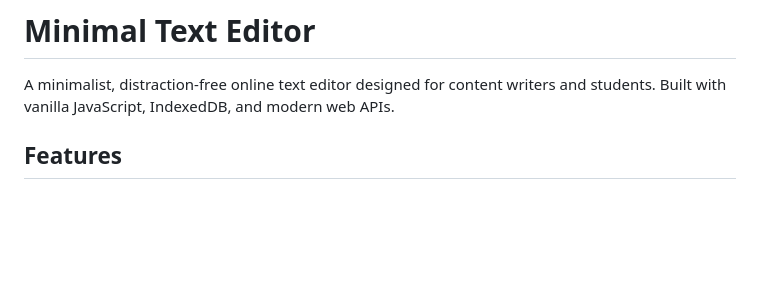
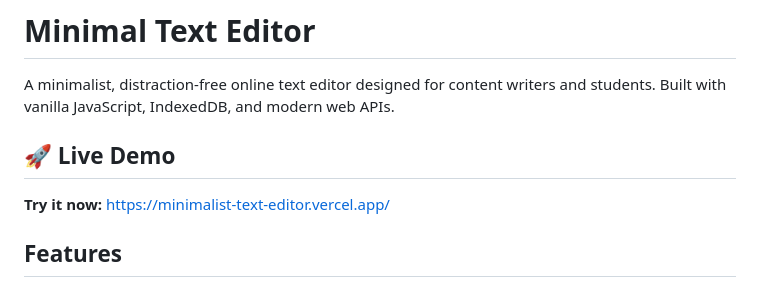
Before and after one commit to Ris-git/Minimalist-text-editor, a Markdown page: README.md, the part around the change. GitHub-like rendering; blank space fills up the shorter version.

Commit message:
docs: add live demo link to README

```diff
--- a/README.md
+++ b/README.md
@@ -1,6 +1,10 @@
 # Minimal Text Editor
 
 A minimalist, distraction-free online text editor designed for content writers and students. Built with vanilla JavaScript, IndexedDB, and modern web APIs.
+
+## 🚀 Live Demo
+
+**Try it now:** [https://minimalist-text-editor.vercel.app/](https://minimalist-text-editor.vercel.app/)
 
 ## Features
 
```
